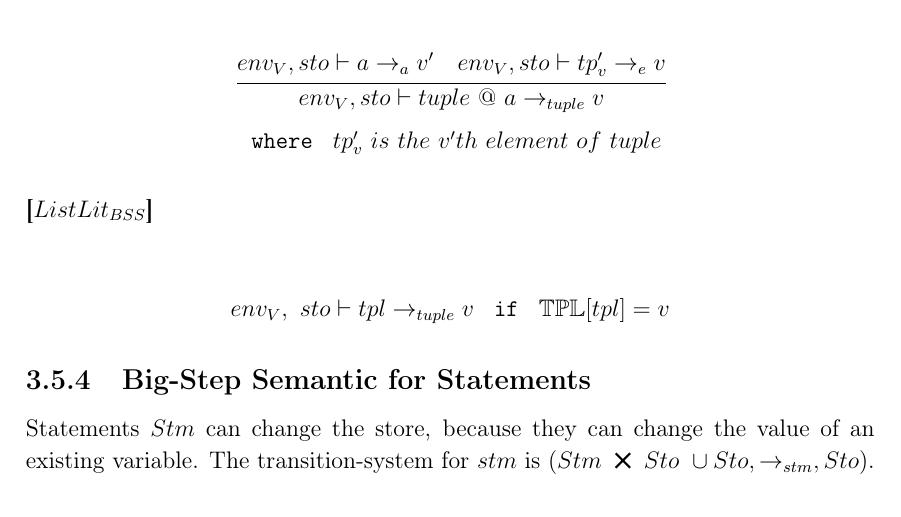
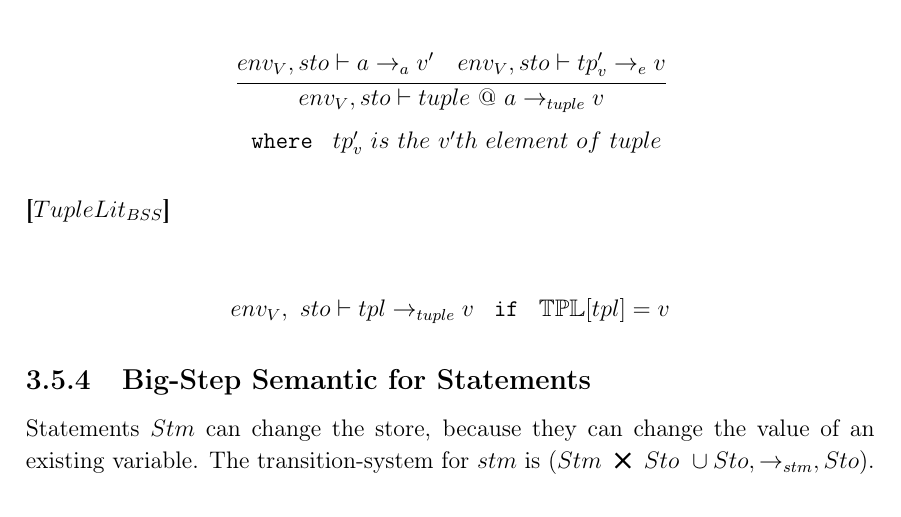
Before and after one commit to HotCL/P4-HCL, a LaTeX thesis (report/main.tex, which reads report/3.Theory/SemanticsDescription.tex): part of page 41 of 72, cut so that both start at the same text. Compiled offline with pdfLaTeX.

Commit message:
Update SemanticsDescription.tex

```diff
--- a/report/3.Theory/SemanticsDescription.tex
+++ b/report/3.Theory/SemanticsDescription.tex
@@ -441,7 +441,7 @@ The transitions are shown below.
 	\texttt{ where } $tp_v'\ is\ the\ v'th\ element\ of\ tuple$
 \end{center}
 
-\textbf{[$ListLit_{BSS}$]}\\
+\textbf{[$TupleLit_{BSS}$]}\\
 \begin{center}
 	\begin{math}
 	env_V,\ sto \vdash tpl \rightarrow_{tuple} v
```
